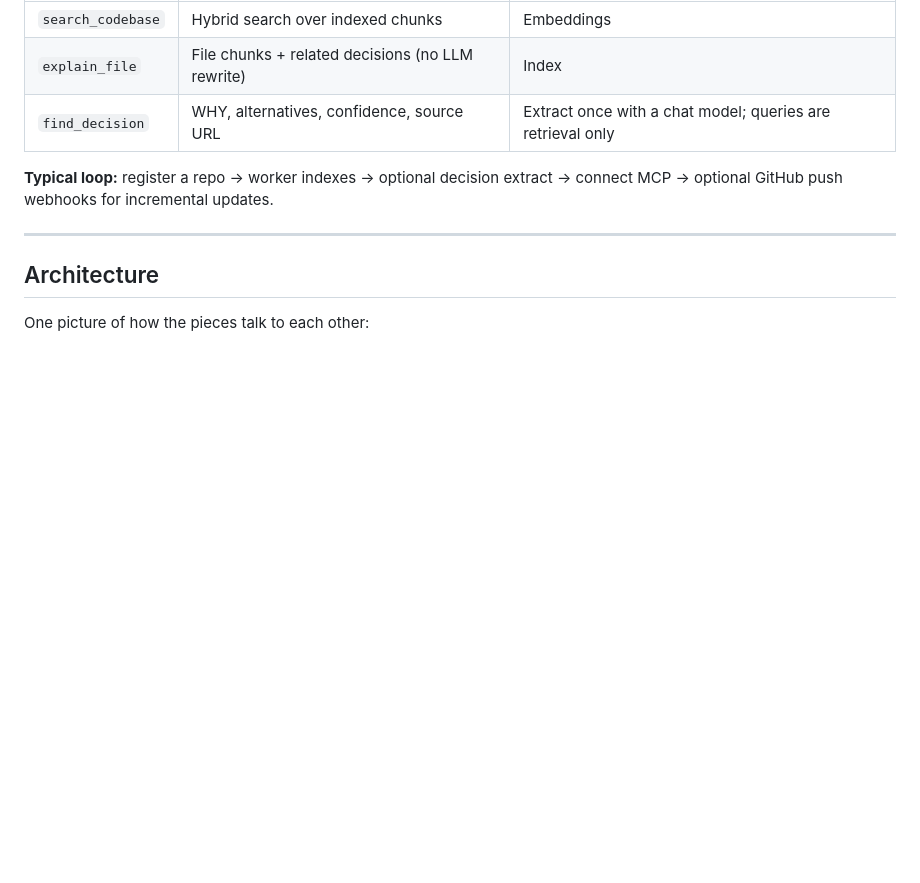
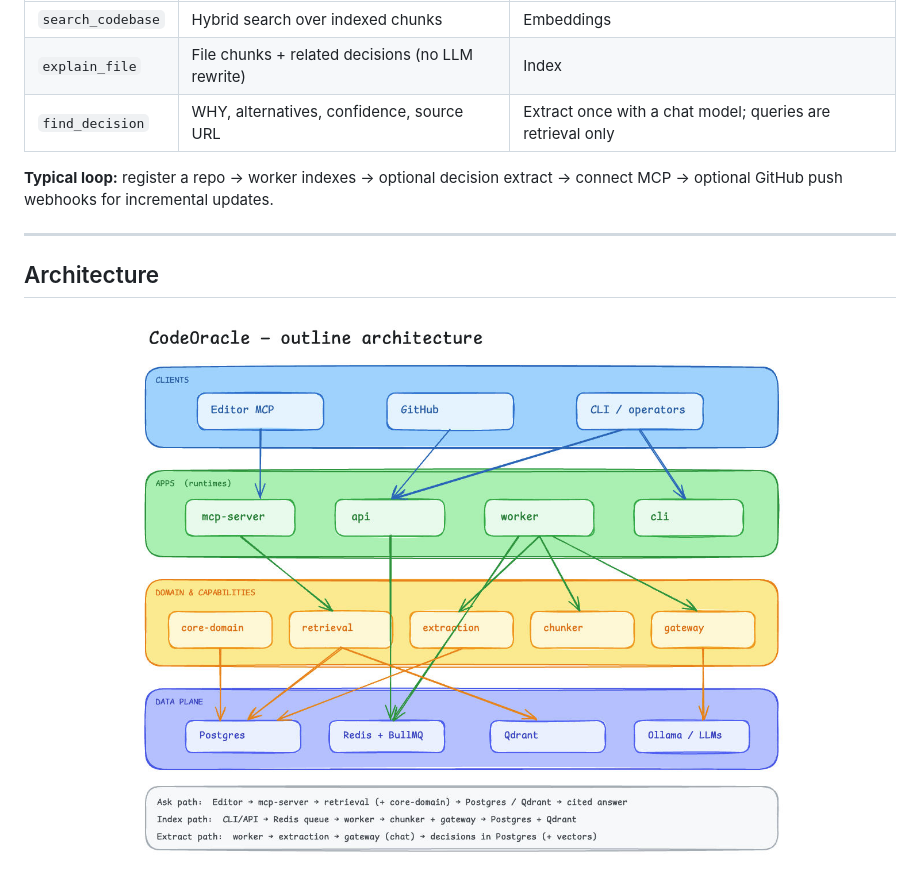
Before and after one commit to Jassu78/CodeOracle, a Markdown page: README.md, the part around one of its changes. GitHub-like rendering; pictures changed too: docs/images/architecture-outline.jpg (added); blank space fills up the shorter version.

Commit message:
docs: embed architecture image; drop Excalidraw source
Use the reviewed outline diagram in the README. Keep only the JPEG
under docs/images — no .excalidraw source in the repo.

```diff
--- a/README.md
+++ b/README.md
@@ -53,5 +53,7 @@ Three MCP tools:
 
 ## Architecture
 
-One picture of how the pieces talk to each other:
+<p align="center">
+  <img src="docs/images/architecture-outline.jpg" alt="CodeOracle outline architecture — clients, apps, domain packages, and data plane" width="900" />
+</p>
 
```
Also changed, not shown: other parts of README.md (+7 -77 lines), 1 other file.
